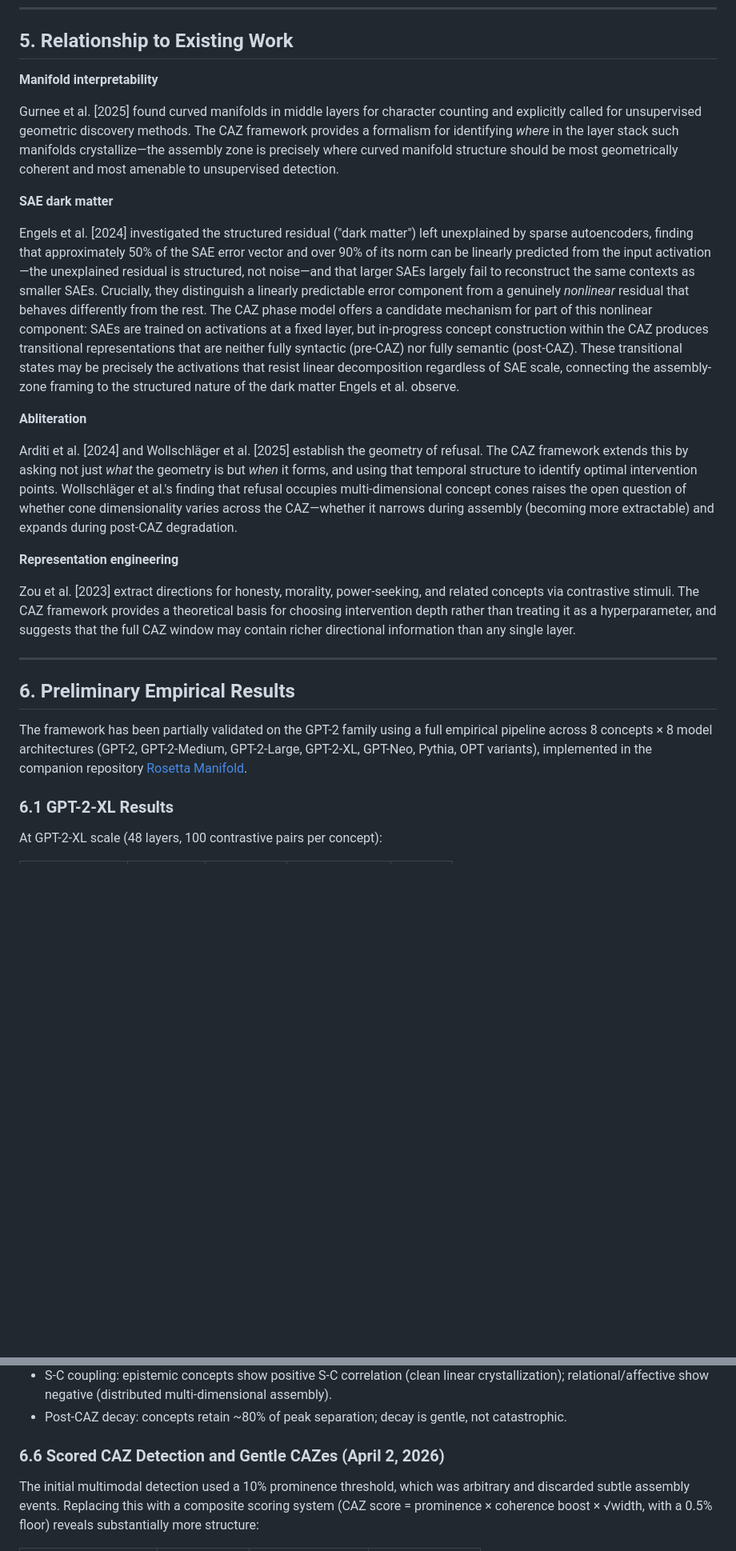
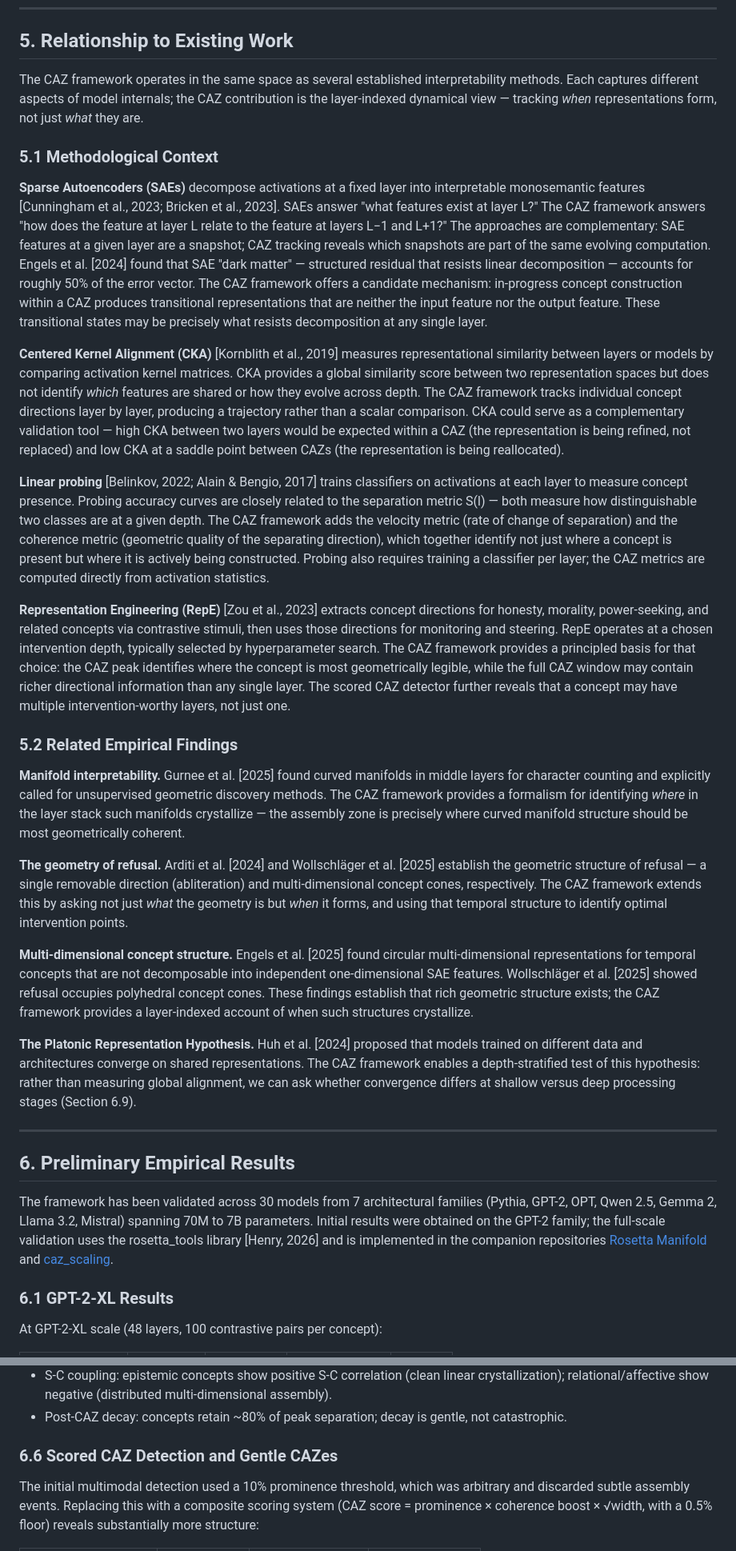
Before and after one commit to jamesrahenry/Concept_Allocation_Zone, a Markdown page: CAZ_Framework.md, 2 parts joined by grey strips. Shown at 80% size. Rendered like a GitHub page; blank space fills up the shorter version.

```diff
--- a/CAZ_Framework.md
+++ b/CAZ_Framework.md
@@ -224,27 +226,33 @@ The fraction of concepts showing multimodal S(l) curves should vary more between
 
 ## 5. Relationship to Existing Work
 
-**Manifold interpretability**
+The CAZ framework operates in the same space as several established interpretability methods. Each captures different aspects of model internals; the CAZ contribution is the layer-indexed dynamical view — tracking *when* representations form, not just *what* they are.
 
-Gurnee et al. [2025] found curved manifolds in middle layers for character counting and explicitly called for unsupervised geometric discovery methods. The CAZ framework provides a formalism for identifying *where* in the layer stack such manifolds crystallize—the assembly zone is precisely where curved manifold structure should be most geometrically coherent and most amenable to unsupervised detection.
+### 5.1 Methodological Context
 
-**SAE dark matter**
+**Sparse Autoencoders (SAEs)** decompose activations at a fixed layer into interpretable monosemantic features [Cunningham et al., 2023; Bricken et al., 2023]. SAEs answer "what features exist at layer L?" The CAZ framework answers "how does the feature at layer L relate to the feature at layers L−1 and L+1?" The approaches are complementary: SAE features at a given layer are a snapshot; CAZ tracking reveals which snapshots are part of the same evolving computation. Engels et al. [2024] found that SAE "dark matter" — structured residual that resists linear decomposition — accounts for roughly 50% of the error vector. The CAZ framework offers a candidate mechanism: in-progress concept construction within a CAZ produces transitional representations that are neither the input feature nor the output feature. These transitional states may be precisely what resists decomposition at any single layer.
 
-Engels et al. [2024] investigated the structured residual ("dark matter") left unexplained by sparse autoencoders, finding that approximately 50% of the SAE error vector and over 90% of its norm can be linearly predicted from the input activation—the unexplained residual is structured, not noise—and that larger SAEs largely fail to reconstruct the same contexts as smaller SAEs. Crucially, they distinguish a linearly predictable error component from a genuinely *nonlinear* residual that behaves differently from the rest. The CAZ phase model offers a candidate mechanism for part of this nonlinear component: SAEs are trained on activations at a fixed layer, but in-progress concept construction within the CAZ produces transitional representations that are neither fully syntactic (pre-CAZ) nor fully semantic (post-CAZ). These transitional states may be precisely the activations that resist linear decomposition regardless of SAE scale, connecting the assembly-zone framing to the structured nature of the dark matter Engels et al. observe.
+**Centered Kernel Alignment (CKA)** [Kornblith et al., 2019] measures representational similarity between layers or models by comparing activation kernel matrices. CKA provides a global similarity score between two representation spaces but does not identify *which* features are shared or how they evolve across depth. The CAZ framework tracks individual concept directions layer by layer, producing a trajectory rather than a scalar comparison. CKA could serve as a complementary validation tool — high CKA between two layers would be expected within a CAZ (the representation is being refined, not replaced) and low CKA at a saddle point between CAZs (the representation is being reallocated).
 
-**Abliteration**
+**Linear probing** [Belinkov, 2022; Alain & Bengio, 2017] trains classifiers on activations at each layer to measure concept presence. Probing accuracy curves are closely related to the separation metric S(l) — both measure how distinguishable two classes are at a given depth. The CAZ framework adds the velocity metric (rate of change of separation) and the coherence metric (geometric quality of the separating direction), which together identify not just where a concept is present but where it is actively being constructed. Probing also requires training a classifier per layer; the CAZ metrics are computed directly from activation statistics.
 
-Arditi et al. [2024] and Wollschläger et al. [2025] establish the geometry of refusal. The CAZ framework extends this by asking not just *what* the geometry is but *when* it forms, and using that temporal structure to identify optimal intervention points. Wollschläger et al.'s finding that refusal occupies multi-dimensional concept cones raises the open question of whether cone dimensionality varies across the CAZ—whether it narrows during assembly (becoming more extractable) and expands during post-CAZ degradation.
+**Representation Engineering (RepE)** [Zou et al., 2023] extracts concept directions for honesty, morality, power-seeking, and related concepts via contrastive stimuli, then uses those directions for monitoring and steering. RepE operates at a chosen intervention depth, typically selected by hyperparameter search. The CAZ framework provides a principled basis for that choice: the CAZ peak identifies where the concept is most geometrically legible, while the full CAZ window may contain richer directional information than any single layer. The scored CAZ detector further reveals that a concept may have multiple intervention-worthy layers, not just one.
 
-**Representation engineering**
+### 5.2 Related Empirical Findings
 
-Zou et al. [2023] extract directions for honesty, morality, power-seeking, and related concepts via contrastive stimuli. The CAZ framework provides a theoretical basis for choosing intervention depth rather than treating it as a hyperparameter, and suggests that the full CAZ window may contain richer directional information than any single layer.
+**Manifold interpretability.** Gurnee et al. [2025] found curved manifolds in middle layers for character counting and explicitly called for unsupervised geometric discovery methods. The CAZ framework provides a formalism for identifying *where* in the layer stack such manifolds crystallize — the assembly zone is precisely where curved manifold structure should be most geometrically coherent.
+
+**The geometry of refusal.** Arditi et al. [2024] and Wollschläger et al. [2025] establish the geometric structure of refusal — a single removable direction (abliteration) and multi-dimensional concept cones, respectively. The CAZ framework extends this by asking not just *what* the geometry is but *when* it forms, and using that temporal structure to identify optimal intervention points.
+
+**Multi-dimensional concept structure.** Engels et al. [2025] found circular multi-dimensional representations for temporal concepts that are not decomposable into independent one-dimensional SAE features. Wollschläger et al. [2025] showed refusal occupies polyhedral concept cones. These findings establish that rich geometric structure exists; the CAZ framework provides a layer-indexed account of when such structures crystallize.
+
+**The Platonic Representation Hypothesis.** Huh et al. [2024] proposed that models trained on different data and architectures converge on shared representations. The CAZ framework enables a depth-stratified test of this hypothesis: rather than measuring global alignment, we can ask whether convergence differs at shallow versus deep processing stages (Section 6.9).
 
 ---
 
 ## 6. Preliminary Empirical Results
 
-The framework has been partially validated on the GPT-2 family using a full empirical pipeline across 8 concepts × 8 model architectures (GPT-2, GPT-2-Medium, GPT-2-Large, GPT-2-XL, GPT-Neo, Pythia, OPT variants), implemented in the companion repository [Rosetta Manifold](https://github.com/jamesrahenry/Rosetta_Manifold).
+The framework has been validated across 30 models from 7 architectural families (Pythia, GPT-2, OPT, Qwen 2.5, Gemma 2, Llama 3.2, Mistral) spanning 70M to 7B parameters. Initial results were obtained on the GPT-2 family; the full-scale validation uses the rosetta\_tools library [Henry, 2026] and is implemented in the companion repositories [Rosetta Manifold](https://github.com/jamesrahenry/Rosetta_Manifold) and [caz\_scaling](https://github.com/jamesrahenry/caz_scaling).
 
 ### 6.1 GPT-2-XL Results
 
@@ -330,7 +338,7 @@ All 6 concepts significant. Deep↔deep alignment is consistently strongest (mea
 - S-C coupling: epistemic concepts show positive S-C correlation (clean linear crystallization); relational/affective show negative (distributed multi-dimensional assembly).
 - Post-CAZ decay: concepts retain ~80% of peak separation; decay is gentle, not catastrophic.
 
-### 6.6 Scored CAZ Detection and Gentle CAZes (April 2, 2026)
+### 6.6 Scored CAZ Detection and Gentle CAZes
 
 The initial multimodal detection used a 10% prominence threshold, which was arbitrary and discarded subtle assembly events. Replacing this with a composite scoring system (CAZ score = prominence × coherence boost × √width, with a 0.5% floor) reveals substantially more structure:
 
```
Also changed, not shown: other parts of CAZ_Framework.md (+64 -55 lines).
